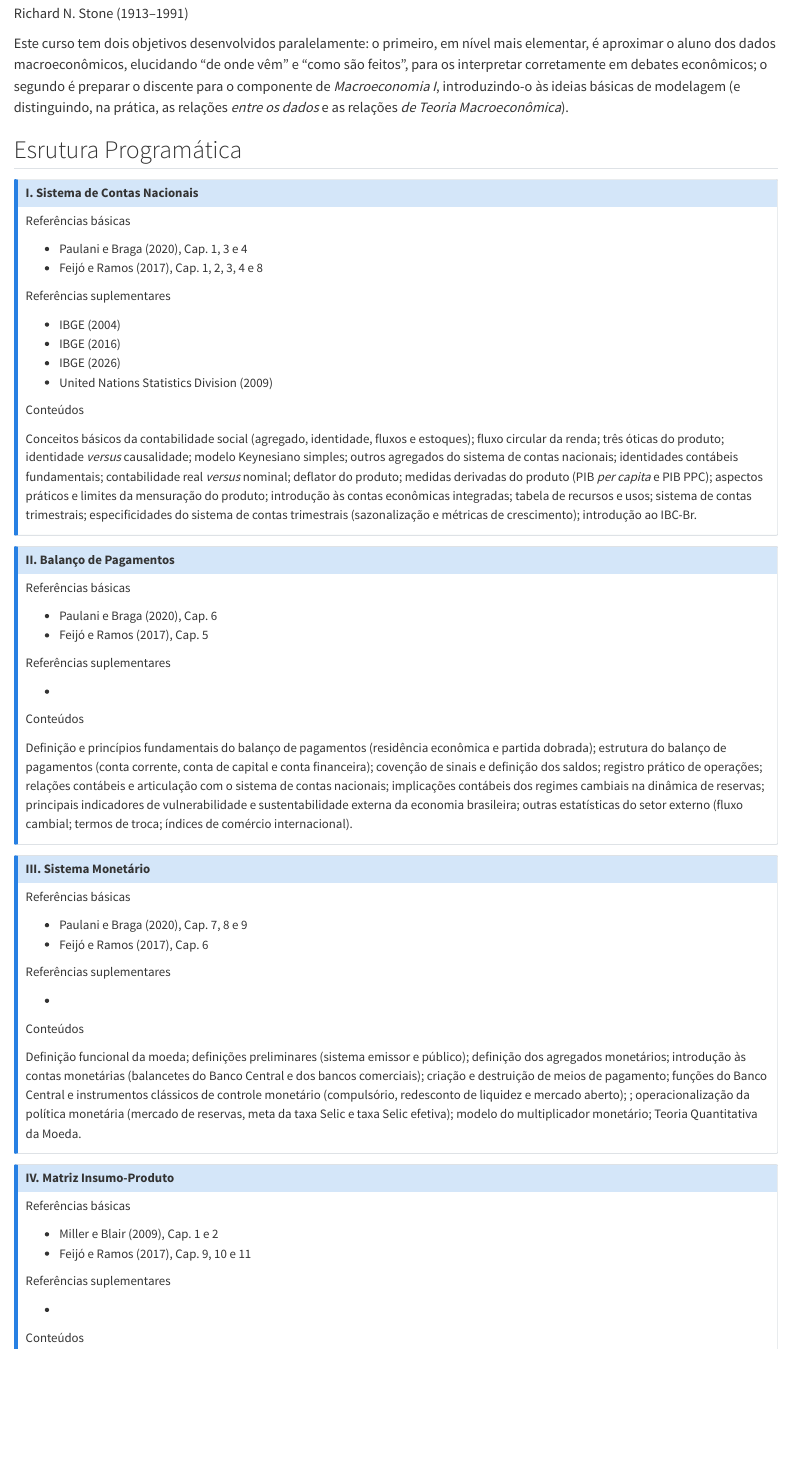
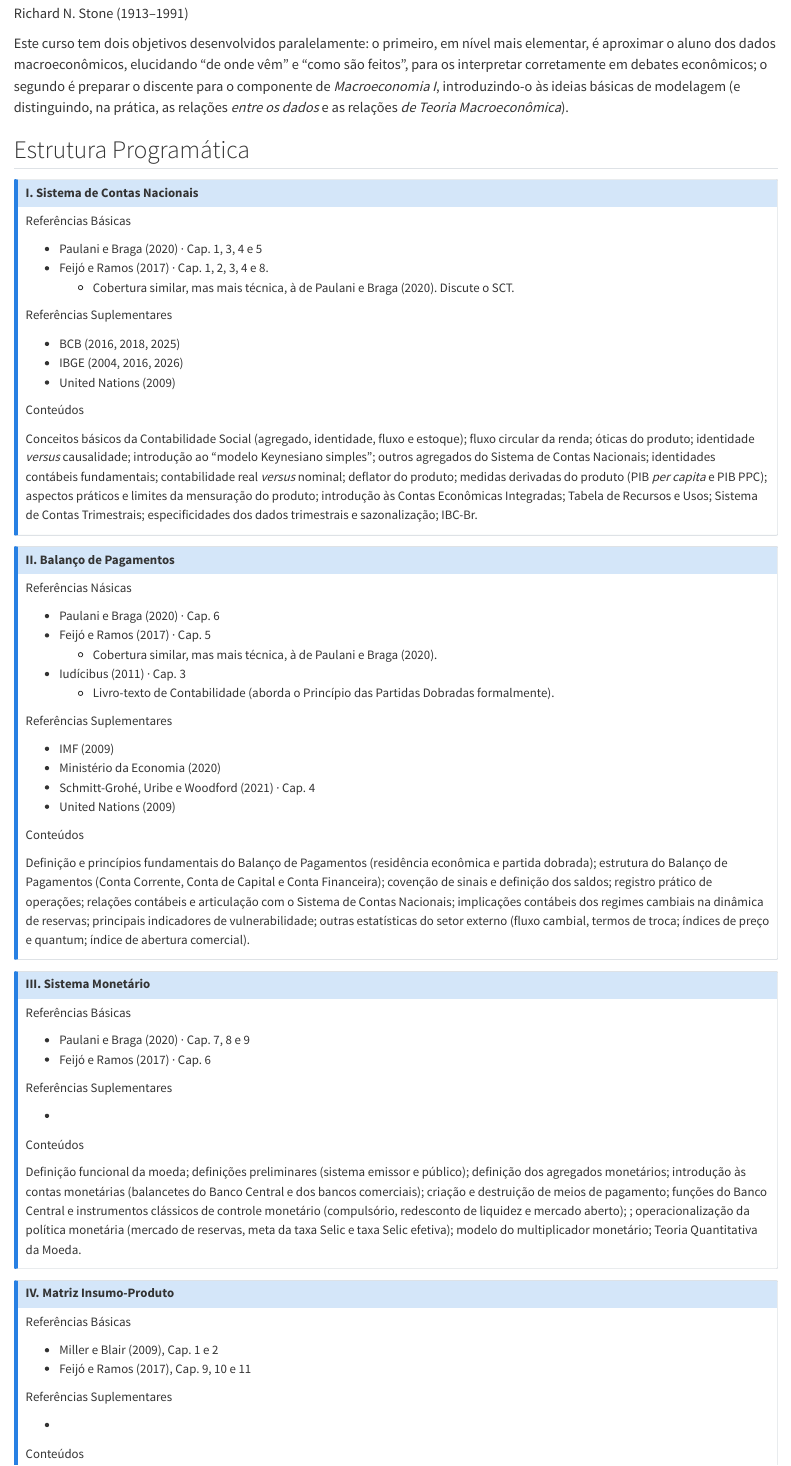
Before and after one commit to tgraciani/contabilidade-social, a Quarto document (programa.qmd): the page in a window 1100 px wide, from 310 px down. Rendered offline with R 4.5, knitr and Pandoc in place of Quarto, with nearby package versions.

Commit message:
atualização geral

```diff
--- a/_quarto.yml
+++ b/_quarto.yml
@@ -15,10 +15,13 @@ website:
         text: Início
       - href: programa.qmd
         text: Programa
+      - href: metodologia.qmd
+        text: Metodologia
       - href: materiais.qmd
         text: Materiais
       - href: avaliacao.qmd
         text: Avaliação
+
   page-footer:
     left: "Prof. Thiago Graciani"
     right: "Faculdade de Economia (FE--UFMT)"
--- a/materiais.qmd
+++ b/materiais.qmd
@@ -32,7 +32,7 @@ Todos os materiais do curso estão disponíveis em pastas do *Google Drive*, as
 <iframe class="drive-embed" loading="lazy"
   src="https://drive.google.com/embeddedfolderview?id={{< var drive_provas >}}#list"></iframe>
 
-[Abrir no Drive](https://drive.google.com/drive/folders/{{< var drive_provas >}}){.btn .btn-outline-primary target="_blank"}
+[Abrir no *Drive*](https://drive.google.com/drive/folders/{{< var drive_provas >}}){.btn .btn-outline-primary target="_blank"}
 
 :::
 
@@ -43,3 +43,4 @@ Todos os materiais do curso estão disponíveis em pastas do *Google Drive*, as
 - [BCB / Sistema Gerenciador de Séries Temporais (SGS)](https://www3.bcb.gov.br/sgspub/localizarseries/localizarSeries.do?method=prepararTelaLocalizarSeries)
 - [CRAN / R Project](https://cran.r-project.org/)
 - [RStudio](https://posit.co/downloads)
+- [Ipeadata](https://www.ipeadata.gov.br/Default.aspx)
--- a/programa.qmd
+++ b/programa.qmd
@@ -20,26 +20,27 @@ Este curso tem dois objetivos desenvolvidos paralelamente: o primeiro, em nível
 
 
 
-## Esrutura Programática
+## Estrutura Programática
 
 ::: {.callout-note collapse="true" appearance="simple" icon=false title="I. Sistema de Contas Nacionais"}
 
 ::: {.refs}
 
 ::: {.refs-col}
-[Referências básicas]{.rotulo}
+[Referências Básicas]{.rotulo}
 
-- Paulani e Braga (2020), Cap. 1, 3 e 4
-- Feijó e Ramos (2017), Cap. 1, 2, 3, 4 e 8
+- Paulani e Braga (2020) · Cap. 1, 3, 4 e 5
+- Feijó e Ramos (2017) · Cap. 1, 2, 3, 4 e 8.
+    - Cobertura similar, mas mais técnica, à de Paulani e Braga (2020). Discute o SCT.
+
 :::
 
 ::: {.refs-col}
-[Referências suplementares]{.rotulo}
+[Referências Suplementares]{.rotulo}
 
-- IBGE (2004)
-- IBGE (2016)
-- IBGE (2026)
-- United Nations Statistics Division (2009)
+- BCB (2016, 2018, 2025)
+- IBGE (2004, 2016, 2026)
+- United Nations (2009)
 :::
 
 :::
@@ -47,7 +48,7 @@ Este curso tem dois objetivos desenvolvidos paralelamente: o primeiro, em nível
 [Conteúdos]{.rotulo}
 
 ::: {.ementa}
-Conceitos básicos da contabilidade social (agregado, identidade, fluxos e estoques); fluxo circular da renda; três óticas do produto; identidade *versus* causalidade; modelo Keynesiano simples; outros agregados do sistema de contas nacionais; identidades contábeis fundamentais; contabilidade real *versus* nominal; deflator do produto; medidas derivadas do produto (PIB *per capita* e PIB PPC); aspectos práticos e limites da mensuração do produto; introdução às contas econômicas integradas; tabela de recursos e usos; sistema de contas trimestrais; especificidades do sistema de contas trimestrais (sazonalização e métricas de crescimento); introdução ao IBC-Br.
+Conceitos básicos da Contabilidade Social (agregado, identidade, fluxo e estoque); fluxo circular da renda; óticas do produto; identidade *versus* causalidade; introdução ao "modelo Keynesiano simples"; outros agregados do Sistema de Contas Nacionais; identidades contábeis fundamentais; contabilidade real *versus* nominal; deflator do produto; medidas derivadas do produto (PIB *per capita* e PIB PPC); aspectos práticos e limites da mensuração do produto; introdução às Contas Econômicas Integradas; Tabela de Recursos e Usos; Sistema de Contas Trimestrais; especificidades dos dados trimestrais e sazonalização; IBC-Br.
 :::
 
 :::
@@ -57,16 +58,25 @@ Conceitos básicos da contabilidade social (agregado, identidade, fluxos e estoq
 ::: {.refs}
 
 ::: {.refs-col}
-[Referências básicas]{.rotulo}
+[Referências Násicas]{.rotulo}
 
-- Paulani e Braga (2020), Cap. 6
-- Feijó e Ramos (2017), Cap. 5
+- Paulani e Braga (2020) · Cap. 6
+- Feijó e Ramos (2017) · Cap. 5
+    - Cobertura similar, mas mais técnica, à de Paulani e Braga (2020).
+- Iudícibus (2011) · Cap. 3
+    - Livro-texto de Contabilidade (aborda o Princípio das Partidas Dobradas formalmente).
+
 :::
 
 ::: {.refs-col}
-[Referências suplementares]{.rotulo}
+[Referências Suplementares]{.rotulo}
 
--
+- IMF (2009)
+- Ministério da Economia (2020)
+- Schmitt-Grohé, Uribe e Woodford (2021) · Cap. 4
+- United Nations (2009)
+
+
 :::
 
 :::
@@ -74,7 +84,7 @@ Conceitos básicos da contabilidade social (agregado, identidade, fluxos e estoq
 [Conteúdos]{.rotulo}
 
 ::: {.ementa}
-Definição e princípios fundamentais do balanço de pagamentos (residência econômica e partida dobrada); estrutura do balanço de pagamentos (conta corrente, conta de capital e conta financeira); covenção de sinais e definição dos saldos; registro prático de operações; relações contábeis e articulação com o sistema de contas nacionais; implicações contábeis dos regimes cambiais na dinâmica de reservas; principais indicadores de vulnerabilidade e sustentabilidade externa da economia brasileira; outras estatísticas do setor externo (fluxo cambial; termos de troca; índices de comércio internacional).
+Definição e princípios fundamentais do Balanço de Pagamentos (residência econômica e partida dobrada); estrutura do Balanço de Pagamentos (Conta Corrente, Conta de Capital e Conta Financeira); covenção de sinais e definição dos saldos; registro prático de operações; relações contábeis e articulação com o Sistema de Contas Nacionais; implicações contábeis dos regimes cambiais na dinâmica de reservas; principais indicadores de vulnerabilidade; outras estatísticas do setor externo (fluxo cambial, termos de troca; índices de preço e quantum; índice de abertura comercial).
 :::
 
 :::
@@ -84,14 +94,14 @@ Definição e princípios fundamentais do balanço de pagamentos (residência ec
 ::: {.refs}
 
 ::: {.refs-col}
-[Referências básicas]{.rotulo}
+[Referências Básicas]{.rotulo}
 
-- Paulani e Braga (2020), Cap. 7, 8 e 9
-- Feijó e Ramos (2017), Cap. 6
+- Paulani e Braga (2020) · Cap. 7, 8 e 9
+- Feijó e Ramos (2017) · Cap. 6
 :::
 
 ::: {.refs-col}
-[Referências suplementares]{.rotulo}
+[Referências Suplementares]{.rotulo}
 
 -
 :::
@@ -111,14 +121,14 @@ Definição funcional da moeda; definições preliminares (sistema emissor e pú
 ::: {.refs}
 
 ::: {.refs-col}
-[Referências básicas]{.rotulo}
+[Referências Básicas]{.rotulo}
 
 - Miller e Blair (2009), Cap. 1 e 2
 - Feijó e Ramos (2017), Cap. 9, 10 e 11
 :::
 
 ::: {.refs-col}
-[Referências suplementares]{.rotulo}
+[Referências Suplementares]{.rotulo}
 
 -
 :::
--- a/theme.scss
+++ b/theme.scss
@@ -564,3 +564,9 @@ pre code {
 a.lightbox {
   border-bottom: none;
 }
+
+// Esconde o título "Notas de rodapé"
+#footnotes .quarto-appendix-heading,
+#footnotes > h2 {
+  display: none;
+}
```
Also changed, not shown: avaliacao.qmd (+6 -6 lines), index.qmd (+1 -4 lines), metodologia.qmd (added, +28 -0 lines), programa.qmd (6 more changed lines).
